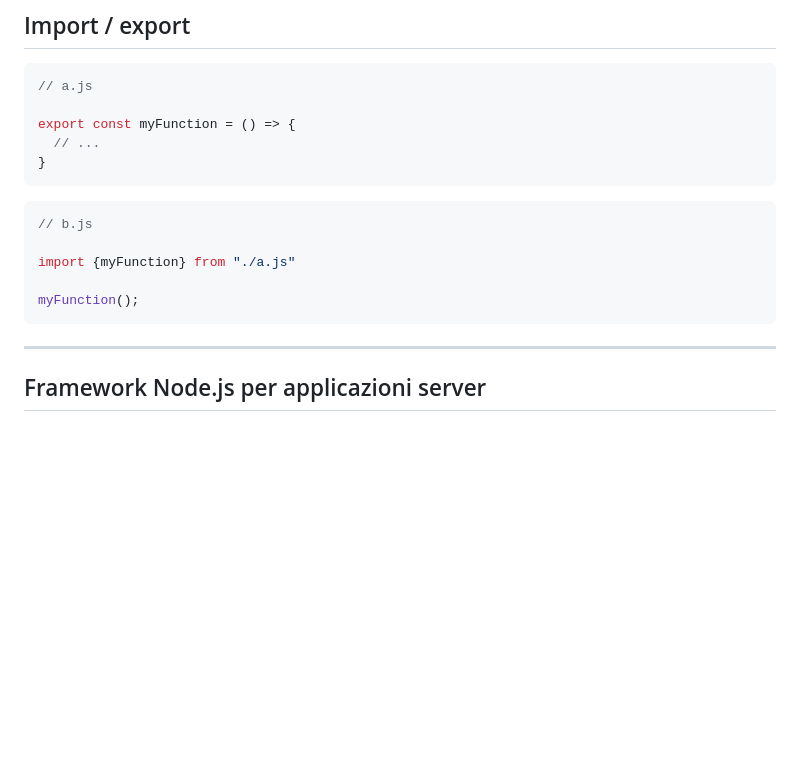
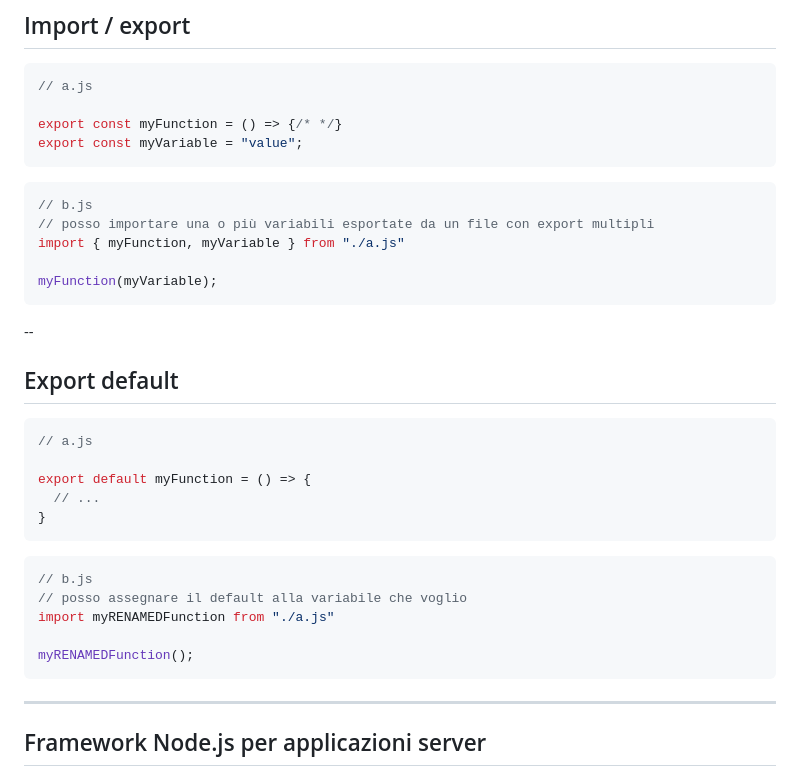
Before and after one commit to alefalezza/my-lectures, a Markdown page: nodejs.md, the part around one of its changes. Rendered like a GitHub page; blank space fills up the shorter version.

````diff
--- a/nodejs.md
+++ b/nodejs.md
@@ -506,17 +613,36 @@ const user: User = {
 ```js
 // a.js
 
-export const myFunction = () => {
+export const myFunction = () => {/* */}
+export const myVariable = "value";
+```
+
+```js
+// b.js
+// posso importare una o più variabili esportate da un file con export multipli
+import { myFunction, myVariable } from "./a.js"
+
+myFunction(myVariable);
+```
+
+--
+
+## Export default
+
+```js
+// a.js
+
+export default myFunction = () => {
   // ...
 }
 ```
 
 ```js
 // b.js
+// posso assegnare il default alla variabile che voglio
+import myRENAMEDFunction from "./a.js"
 
-import {myFunction} from "./a.js"
-
-myFunction();
+myRENAMEDFunction();
 ```
 
 ---
````
Also changed, not shown: other parts of nodejs.md (+107 -1 lines).
